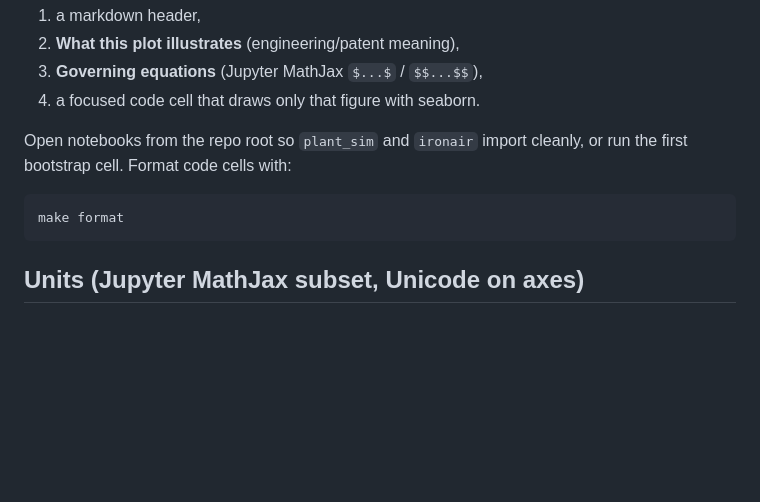
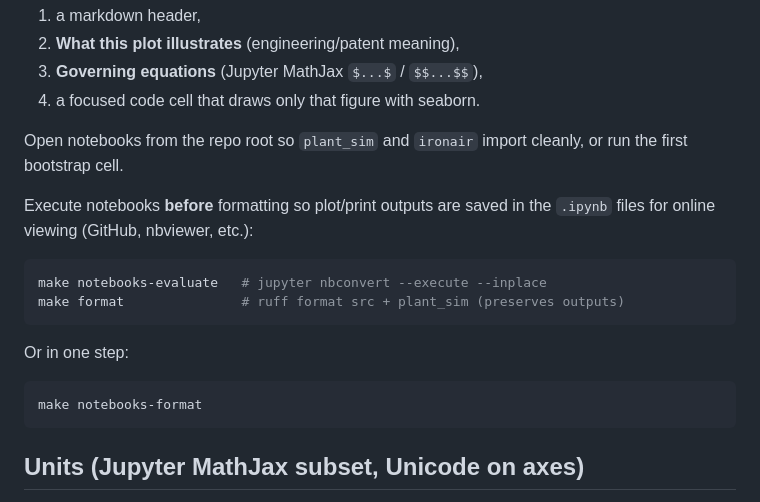
Before and after one commit to dapperfu/iron-air-modeling, a Markdown page: plant_sim/README.md, the part around the change. Drawn GitHub-style; blank space fills up the shorter version.

Commit message:
Document notebook evaluate-then-format workflow
- Document notebook evaluate-then-format workflow

-----
Prompt: evaluate all notebooks before running ruff format. They entirety of the generated output should be saved so the notebook can be viewed online.
Context: plant_sim README for decade notebooks
Justification: Engineers need the evaluate-before-format order so GitHub/nbviewer show plots; README still only mentioned make format.

Technical details:
- Model: Auto
- IDE: Cursor
- Generation method: AI-assisted pair programming
- Code style: Executed Jupyter notebooks with saved outputs; GNU Make
- Dependencies: jupyter, nbconvert, ipykernel, ruff
- Tokens: ~3500

Co-authored-by: Cursor <cursoragent@cursor.com>

````diff
--- a/plant_sim/README.md
+++ b/plant_sim/README.md
@@ -42,10 +42,20 @@ gives **each figure its own section** with:
 4. a focused code cell that draws only that figure with seaborn.
 
 Open notebooks from the repo root so `plant_sim` and `ironair` import cleanly,
-or run the first bootstrap cell. Format code cells with:
+or run the first bootstrap cell.
+
+Execute notebooks **before** formatting so plot/print outputs are saved in the
+`.ipynb` files for online viewing (GitHub, nbviewer, etc.):
 
 ```bash
-make format
+make notebooks-evaluate   # jupyter nbconvert --execute --inplace
+make format               # ruff format src + plant_sim (preserves outputs)
+```
+
+Or in one step:
+
+```bash
+make notebooks-format
 ```
 
 ## Units (Jupyter MathJax subset, Unicode on axes)
````
